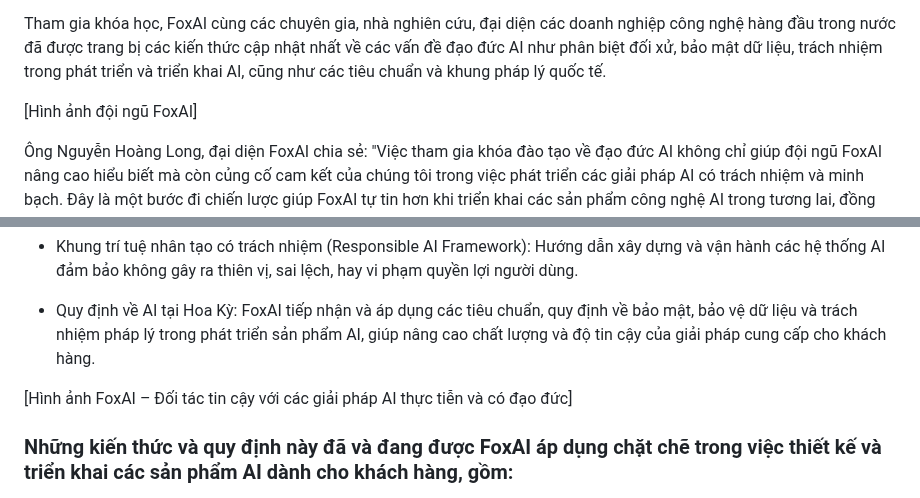
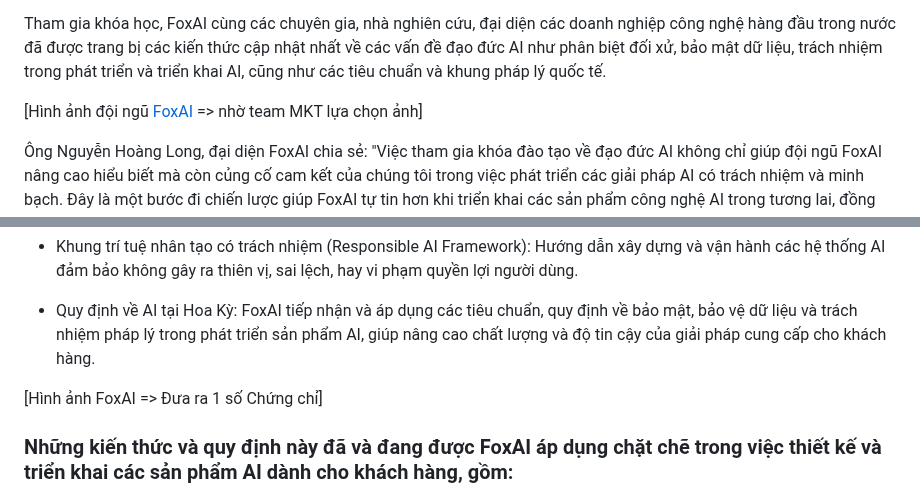
Before and after one commit to hoanglong8/FoxAI-Cong-viec-chung, a Markdown page: Marketing/FoxAI tham dự khóa đào tạo "Đạo đức AI".md, 2 parts joined by grey strips. Rendered like a GitHub page.

```diff
--- a/Marketing/FoxAI tham dự khóa đào tạo "Đạo đức AI".md
+++ b/Marketing/FoxAI tham dự khóa đào tạo "Đạo đức AI".md
@@ -8,7 +8,7 @@ Trong bối cảnh trí tuệ nhân tạo (AI) ngày càng phát triển mạnh
 
 Tham gia khóa học, FoxAI cùng các chuyên gia, nhà nghiên cứu, đại diện các doanh nghiệp công nghệ hàng đầu trong nước đã được trang bị các kiến thức cập nhật nhất về các vấn đề đạo đức AI như phân biệt đối xử, bảo mật dữ liệu, trách nhiệm trong phát triển và triển khai AI, cũng như các tiêu chuẩn và khung pháp lý quốc tế.
 
-[Hình ảnh đội ngũ FoxAI]
+[Hình ảnh đội ngũ [FoxAI](https://foxai.sharepoint.com/:f:/s/TaiLieuTTSXFoxAI/EvlPmVlZAztKuETPY-kkUhUBjXxOxAEnaPWQYgecasr-4A?e=XXlflF) => nhờ team MKT lựa chọn ảnh]
 
 Ông Nguyễn Hoàng Long, đại diện FoxAI chia sẻ: "Việc tham gia khóa đào tạo về đạo đức AI không chỉ giúp đội ngũ FoxAI nâng cao hiểu biết mà còn củng cố cam kết của chúng tôi trong việc phát triển các giải pháp AI có trách nhiệm và minh bạch. Đây là một bước đi chiến lược giúp FoxAI tự tin hơn khi triển khai các sản phẩm công nghệ AI trong tương lai, đồng thời góp phần xây dựng hệ sinh thái AI phát triển bền vững tại Việt Nam."
 
@@ -22,7 +22,7 @@ Khóa học trang bị cho đội ngũ FoxAI các kiến thức quan trọng nh
 
 - Quy định về AI tại Hoa Kỳ: FoxAI tiếp nhận và áp dụng các tiêu chuẩn, quy định về bảo mật, bảo vệ dữ liệu và trách nhiệm pháp lý trong phát triển sản phẩm AI, giúp nâng cao chất lượng và độ tin cậy của giải pháp cung cấp cho khách hàng.
 
-[Hình ảnh FoxAI – Đối tác tin cậy với các giải pháp AI thực tiễn và có đạo đức]
+[Hình ảnh FoxAI => Đưa ra 1 số Chứng chỉ]
 
 ### Những kiến thức và quy định này đã và đang được FoxAI áp dụng chặt chẽ trong việc thiết kế và triển khai các sản phẩm AI dành cho khách hàng, gồm:
 
```
Also changed, not shown: other parts of Marketing/FoxAI tham dự khóa đào tạo "Đạo đức AI".md (+1 -1 lines).
